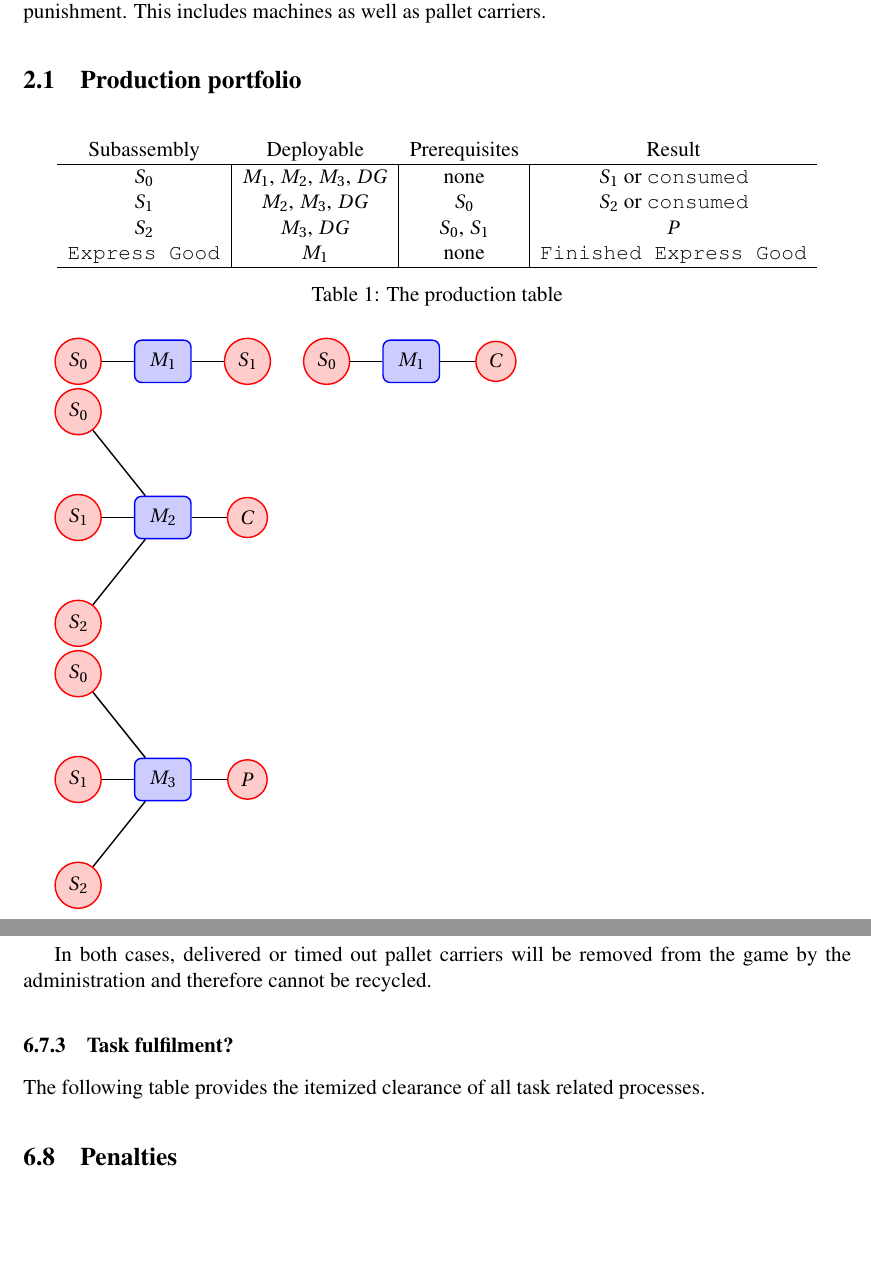
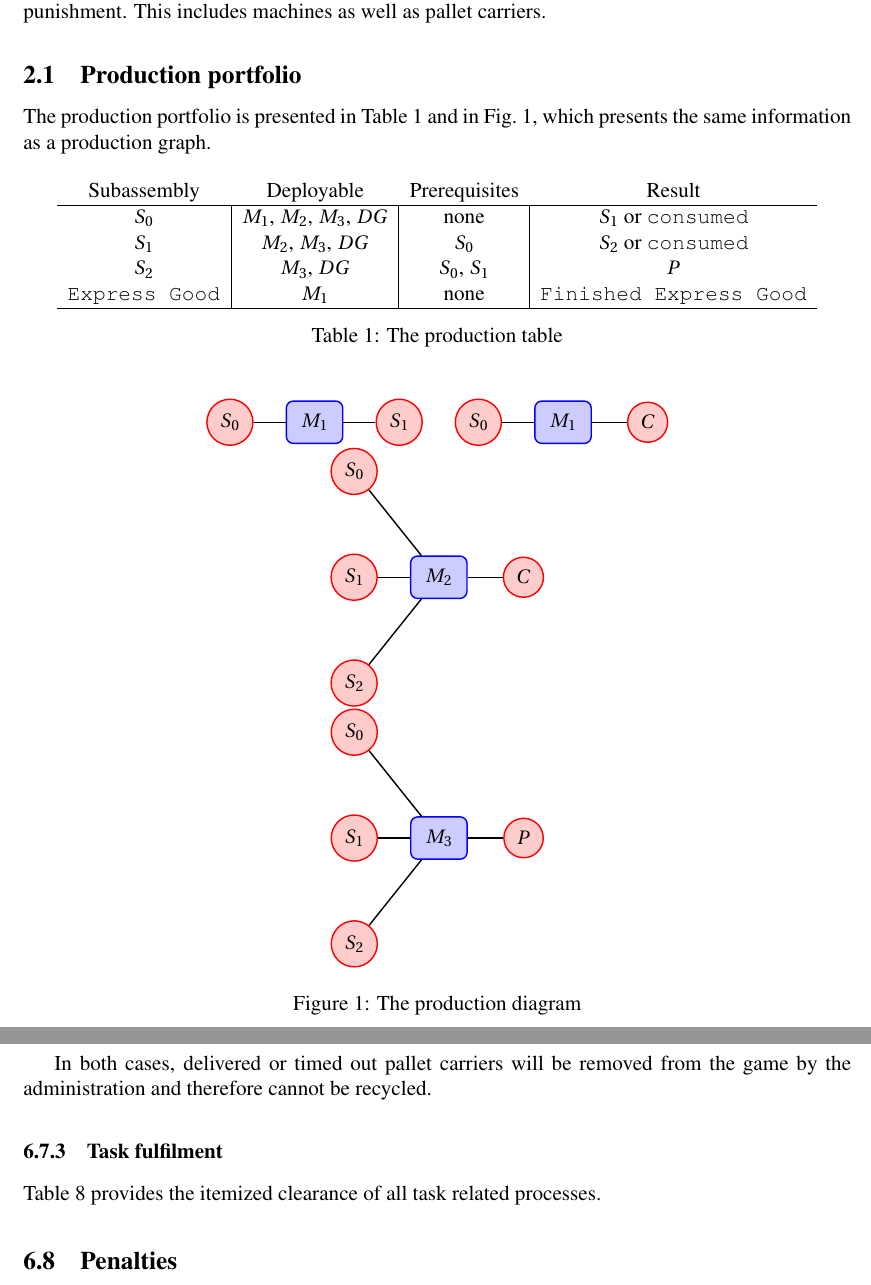
Before and after one commit to robocup-logistics/rcll-rulebook, a LaTeX document (rulebook2012.tex): two parts of pages 6 and 16 of 20, joined at a grey line, cut so that both start at the same text, the shorter picture padded with empty space. Compiled offline with pdfLaTeX.

Commit message:
* fixed some missing references to tables etc.
git-svn-id: https://svn.kbsg.rwth-aachen.de/repos/LLSF-RuleBook@12 615d7b66-ede9-4446-987f-3b89ec2f13a0

```diff
--- a/rulebook2012.tex
+++ b/rulebook2012.tex
@@ -217,7 +217,12 @@ treated in the best possible way. Theoretical damage will result in
 minor punishment. This includes machines as well as pallet carriers.
 
 \subsection{Production portfolio}
-\begin{table}[h]
+The production portfolio is presented in
+Table~\ref{tab:production-table} and in
+Fig.~\ref{fig:production-diagram}, which presents the same information
+as a production graph.
+
+\begin{table}[tbhp]
   \centering
   \begin{tabular}{c|c|c|c}
     \multicolumn{1}{c}{Subassembly} & \multicolumn{1}{c}{Deployable} & 	\multicolumn{1}{c}{Prerequisites} & \multicolumn{1}{c}{Result}\\\hline
@@ -274,7 +279,9 @@ minor punishment. This includes machines as well as pallet carriers.
 \end{tikzpicture}
 
 
-
+  \caption{The production diagram}
+\label{fig:production-diagram}
+\end{figure}
 
 % \newcommand{\varone} {
 %   \begin{tikzpicture}[level distance=4em,sibling distance=5em]
@@ -1024,7 +1031,7 @@ Proceeding to the playoffs will result in the following changes to the EGC setup
 In both cases, delivered or timed out pallet carriers will be removed
 from the game by the administration and therefore cannot be recycled.
 
-\subsubsection{Task fulfilment?}
+\subsubsection{Task fulfilment}
 
-The following table provides the itemized clearance of all task
+Table \ref{tab:scoring} provides the itemized clearance of all task
 related processes.
@@ -1056,8 +1064,8 @@ related processes.
     Sum &  In time delivery of a correct
     express good. & 15\\\hline
   \end{tabularx}
-
   \caption{Scoring Scheme}
+  \label{tab:scoring}
 \end{table}
 
 
```
Also changed, not shown: rulebook2012.tex (15 more changed lines).
